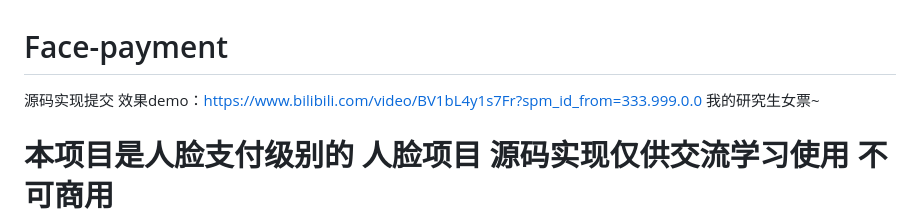
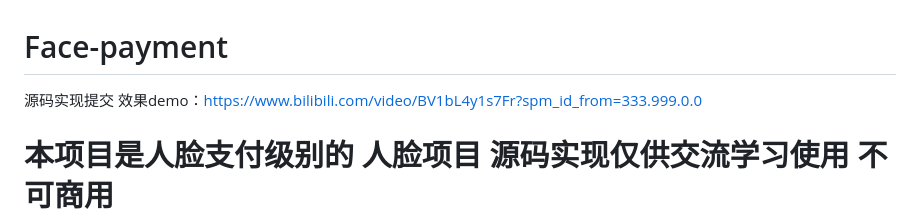
Before and after one commit to UnstoppableCurry/Face-payment, a Markdown page: README.md, the part around the change. Drawn GitHub-style.

```diff
--- a/README.md
+++ b/README.md
@@ -1,6 +1,6 @@
 # Face-payment
 源码实现提交
-效果demo：https://www.bilibili.com/video/BV1bL4y1s7Fr?spm_id_from=333.999.0.0   我的研究生女票~
+效果demo：[https://www.bilibili.com/video/BV1bL4y1s7Fr?spm_id_from=333.999.0.0 ](https://space.bilibili.com/452931925?spm_id_from=333.788.0.0)
 # 本项目是人脸支付级别的 人脸项目 源码实现仅供交流学习使用 不可商用
 项目架构
 - 1.人脸检测实现目标框锁定
```
